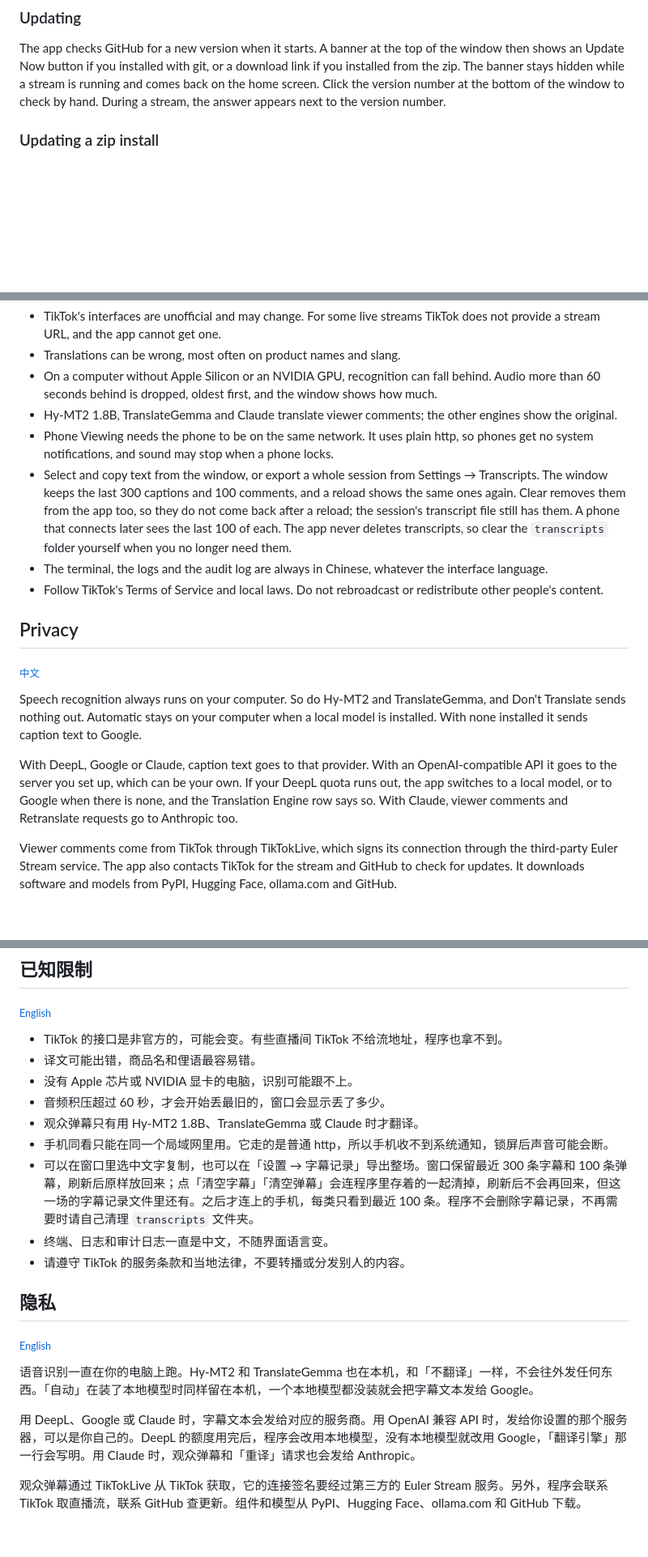
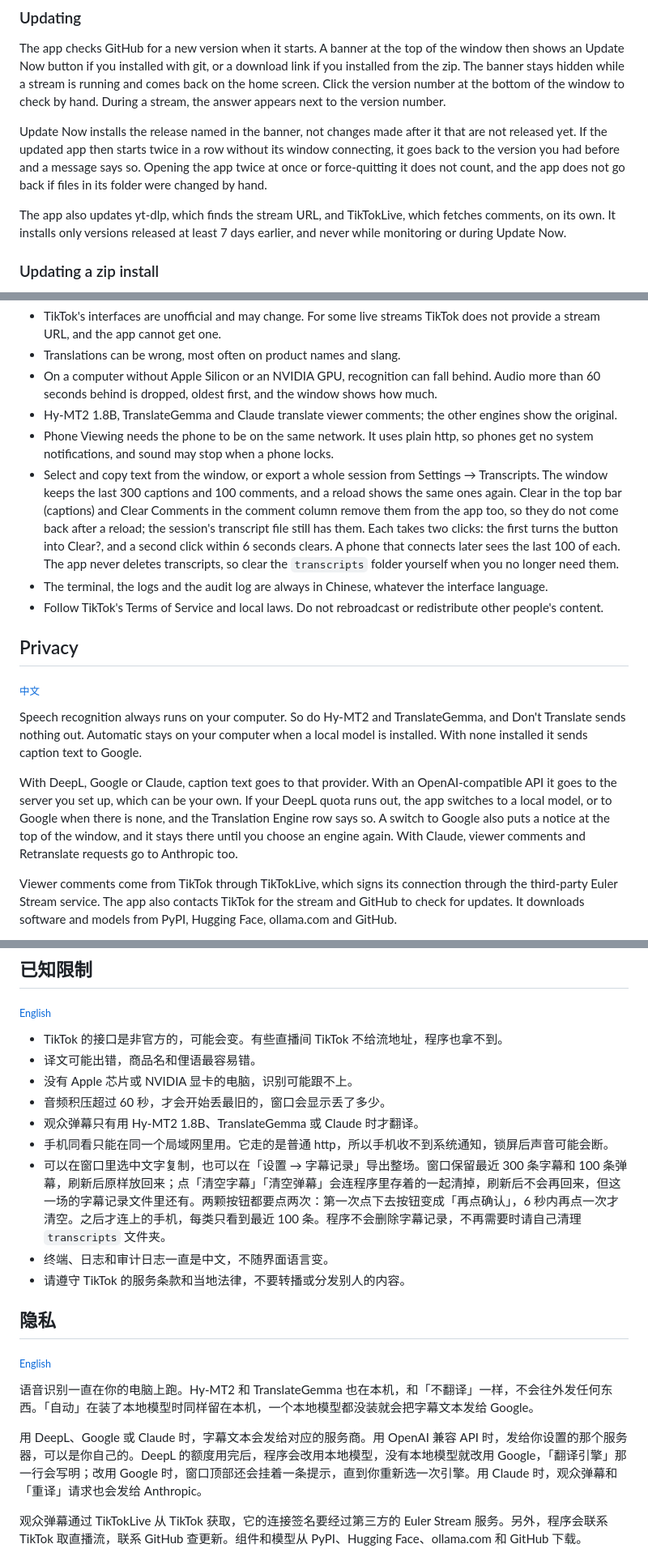
Before and after one commit to EM917/tiktok-live-translator, a Markdown page: README.md, 3 parts joined by grey strips. Shown at 81% size. Drawn GitHub-style; blank space fills up the shorter version.

```diff
--- a/README.md
+++ b/README.md
@@ -108,6 +108,10 @@ Flags need a terminal: the `.app` does not take them, while `Start.command` and
 
 The app checks GitHub for a new version when it starts. A banner at the top of the window then shows an Update Now button if you installed with git, or a download link if you installed from the zip. The banner stays hidden while a stream is running and comes back on the home screen. Click the version number at the bottom of the window to check by hand. During a stream, the answer appears next to the version number.
 
+Update Now installs the release named in the banner, not changes made after it that are not released yet. If the updated app then starts twice in a row without its window connecting, it goes back to the version you had before and a message says so. Opening the app twice at once or force-quitting it does not count, and the app does not go back if files in its folder were changed by hand.
+
+The app also updates yt-dlp, which finds the stream URL, and TikTokLive, which fetches comments, on its own. It installs only versions released at least 7 days earlier, and never while monitoring or during Update Now.
+
 <a id="en-updating-zip"></a>
 
 ### Updating a zip install
@@ -257,7 +261,7 @@ For a stuck download, a busy port and other problems, see [docs/faq.md](docs/faq
 - On a computer without Apple Silicon or an NVIDIA GPU, recognition can fall behind. Audio more than 60 seconds behind is dropped, oldest first, and the window shows how much.
 - Hy-MT2 1.8B, TranslateGemma and Claude translate viewer comments; the other engines show the original.
 - Phone Viewing needs the phone to be on the same network. It uses plain http, so phones get no system notifications, and sound may stop when a phone locks.
-- Select and copy text from the window, or export a whole session from Settings → Transcripts. The window keeps the last 300 captions and 100 comments, and a reload shows the same ones again. Clear removes them from the app too, so they do not come back after a reload; the session's transcript file still has them. A phone that connects later sees the last 100 of each. The app never deletes transcripts, so clear the `transcripts` folder yourself when you no longer need them.
+- Select and copy text from the window, or export a whole session from Settings → Transcripts. The window keeps the last 300 captions and 100 comments, and a reload shows the same ones again. Clear in the top bar (captions) and Clear Comments in the comment column remove them from the app too, so they do not come back after a reload; the session's transcript file still has them. Each takes two clicks: the first turns the button into Clear?, and a second click within 6 seconds clears. A phone that connects later sees the last 100 of each. The app never deletes transcripts, so clear the `transcripts` folder yourself when you no longer need them.
 - The terminal, the logs and the audit log are always in Chinese, whatever the interface language.
 - Follow TikTok's Terms of Service and local laws. Do not rebroadcast or redistribute other people's content.
 
@@ -269,7 +273,7 @@ For a stuck download, a busy port and other problems, see [docs/faq.md](docs/faq
 
 Speech recognition always runs on your computer. So do Hy-MT2 and TranslateGemma, and Don't Translate sends nothing out. Automatic stays on your computer when a local model is installed. With none installed it sends caption text to Google.
 
-With DeepL, Google or Claude, caption text goes to that provider. With an OpenAI-compatible API it goes to the server you set up, which can be your own. If your DeepL quota runs out, the app switches to a local model, or to Google when there is none, and the Translation Engine row says so. With Claude, viewer comments and Retranslate requests go to Anthropic too.
+With DeepL, Google or Claude, caption text goes to that provider. With an OpenAI-compatible API it goes to the server you set up, which can be your own. If your DeepL quota runs out, the app switches to a local model, or to Google when there is none, and the Translation Engine row says so. A switch to Google also puts a notice at the top of the window, and it stays there until you choose an engine again. With Claude, viewer comments and Retranslate requests go to Anthropic too.
 
 Viewer comments come from TikTok through TikTokLive, which signs its connection through the third-party Euler Stream service. The app also contacts TikTok for the stream and GitHub to check for updates. It downloads software and models from PyPI, Hugging Face, ollama.com and GitHub.
 
@@ -571,7 +579,7 @@ python3 main.py --ui-lang zh  # 只这一次用中文界面
 - 音频积压超过 60 秒，才会开始丢最旧的，窗口会显示丢了多少。
 - 观众弹幕只有用 Hy-MT2 1.8B、TranslateGemma 或 Claude 时才翻译。
 - 手机同看只能在同一个局域网里用。它走的是普通 http，所以手机收不到系统通知，锁屏后声音可能会断。
-- 可以在窗口里选中文字复制，也可以在「设置 → 字幕记录」导出整场。窗口保留最近 300 条字幕和 100 条弹幕，刷新后原样放回来；点「清空字幕」「清空弹幕」会连程序里存着的一起清掉，刷新后不会再回来，但这一场的字幕记录文件里还有。之后才连上的手机，每类只看到最近 100 条。程序不会删除字幕记录，不再需要时请自己清理 `transcripts` 文件夹。
+- 可以在窗口里选中文字复制，也可以在「设置 → 字幕记录」导出整场。窗口保留最近 300 条字幕和 100 条弹幕，刷新后原样放回来；点「清空字幕」「清空弹幕」会连程序里存着的一起清掉，刷新后不会再回来，但这一场的字幕记录文件里还有。两颗按钮都要点两次：第一次点下去按钮变成「再点确认」，6 秒内再点一次才清空。之后才连上的手机，每类只看到最近 100 条。程序不会删除字幕记录，不再需要时请自己清理 `transcripts` 文件夹。
 - 终端、日志和审计日志一直是中文，不随界面语言变。
 - 请遵守 TikTok 的服务条款和当地法律，不要转播或分发别人的内容。
 
@@ -583,7 +591,7 @@ python3 main.py --ui-lang zh  # 只这一次用中文界面
 
 语音识别一直在你的电脑上跑。Hy-MT2 和 TranslateGemma 也在本机，和「不翻译」一样，不会往外发任何东西。「自动」在装了本地模型时同样留在本机，一个本地模型都没装就会把字幕文本发给 Google。
 
-用 DeepL、Google 或 Claude 时，字幕文本会发给对应的服务商。用 OpenAI 兼容 API 时，发给你设置的那个服务器，可以是你自己的。DeepL 的额度用完后，程序会改用本地模型，没有本地模型就改用 Google，「翻译引擎」那一行会写明。用 Claude 时，观众弹幕和「重译」请求也会发给 Anthropic。
+用 DeepL、Google 或 Claude 时，字幕文本会发给对应的服务商。用 OpenAI 兼容 API 时，发给你设置的那个服务器，可以是你自己的。DeepL 的额度用完后，程序会改用本地模型，没有本地模型就改用 Google，「翻译引擎」那一行会写明；改用 Google 时，窗口顶部还会挂着一条提示，直到你重新选一次引擎。用 Claude 时，观众弹幕和「重译」请求也会发给 Anthropic。
 
 观众弹幕通过 TikTokLive 从 TikTok 获取，它的连接签名要经过第三方的 Euler Stream 服务。另外，程序会联系 TikTok 取直播流，联系 GitHub 查更新。组件和模型从 PyPI、Hugging Face、ollama.com 和 GitHub 下载。
 
```
Also changed, not shown: other parts of README.md (+6 -2 lines), docs/faq.md (+17 -7 lines), docs/faq.zh-CN.md (+9 -6 lines).
